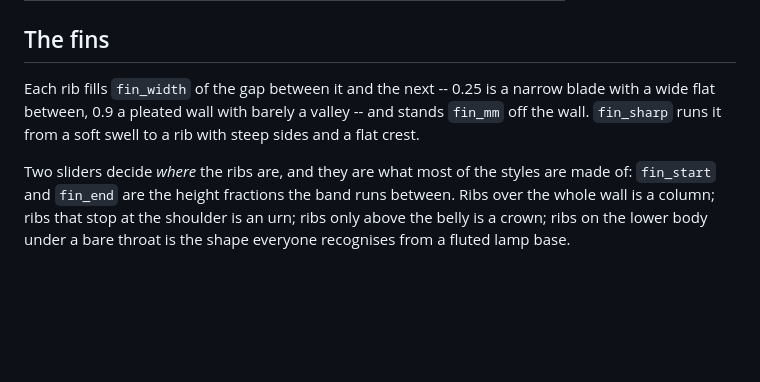
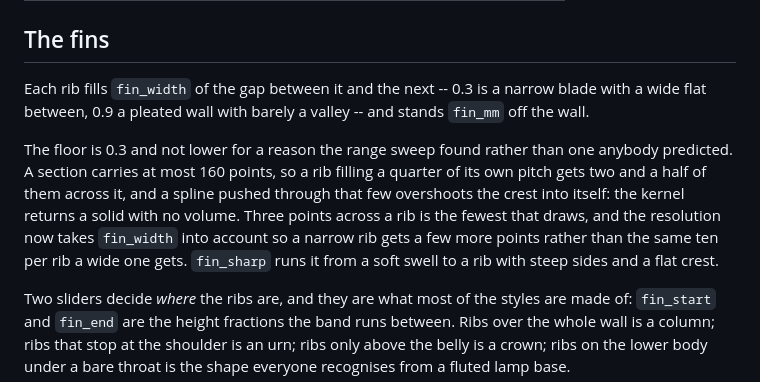
Before and after one commit to ikhanai777/formforge, a Markdown page: docs/sculpt-vase-generator.md, the part around the change. GitHub-like rendering; blank space fills up the shorter version.

Commit message:
The candle holder's range sweep is clean, and the docs say why the floor is there
45 of 45 built cases pass; the nine combinations rejected up front are the
ones the preconditions are for -- a 40 mm holder cannot take a 40.5 mm
tealight, a 14 mm one cannot take a 14 mm socket, and a body that flares from
a third of its width to its full width over a tenth of its height is an
overhang whichever way you read it.

Co-Authored-By: Claude Opus 5 <noreply@anthropic.com>
Claude-Session: https://claude.ai/code/session_01HvVS4FkJDDKeRMwzvvCmnf

```diff
--- a/docs/sculpt-vase-generator.md
+++ b/docs/sculpt-vase-generator.md
@@ -50,9 +50,17 @@ shelf, and a mouth that is *cut* rather than left level.
 
 ## The fins
 
-Each rib fills `fin_width` of the gap between it and the next -- 0.25 is a
+Each rib fills `fin_width` of the gap between it and the next -- 0.3 is a
 narrow blade with a wide flat between, 0.9 a pleated wall with barely a valley
--- and stands `fin_mm` off the wall. `fin_sharp` runs it from a soft swell to a
+-- and stands `fin_mm` off the wall.
+
+The floor is 0.3 and not lower for a reason the range sweep found rather than
+one anybody predicted. A section carries at most 160 points, so a rib filling a
+quarter of its own pitch gets two and a half of them across it, and a spline
+pushed through that few overshoots the crest into itself: the kernel returns a
+solid with no volume. Three points across a rib is the fewest that draws, and
+the resolution now takes `fin_width` into account so a narrow rib gets a few
+more points rather than the same ten per rib a wide one gets. `fin_sharp` runs it from a soft swell to a
 rib with steep sides and a flat crest.
 
 Two sliders decide *where* the ribs are, and they are what most of the styles
```
